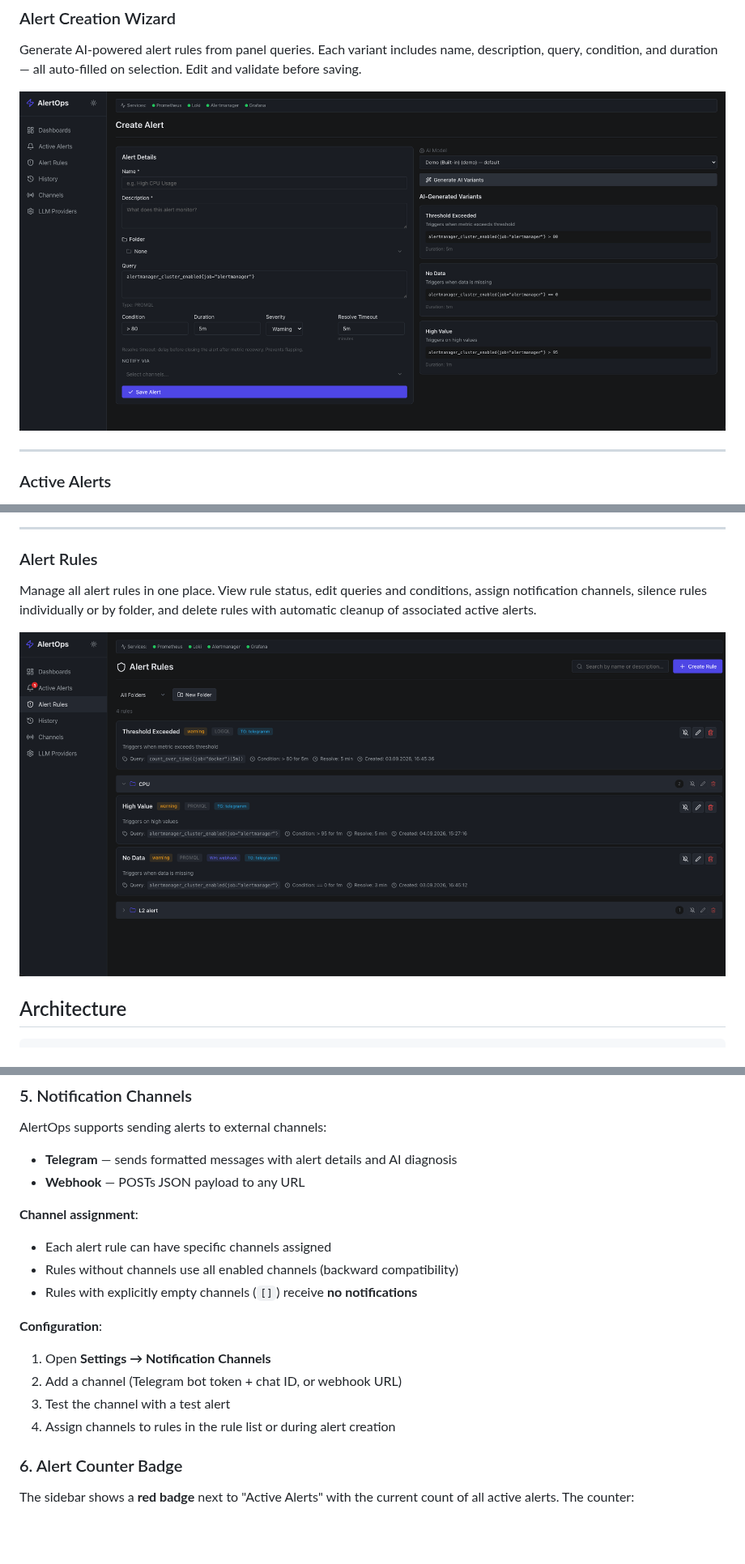
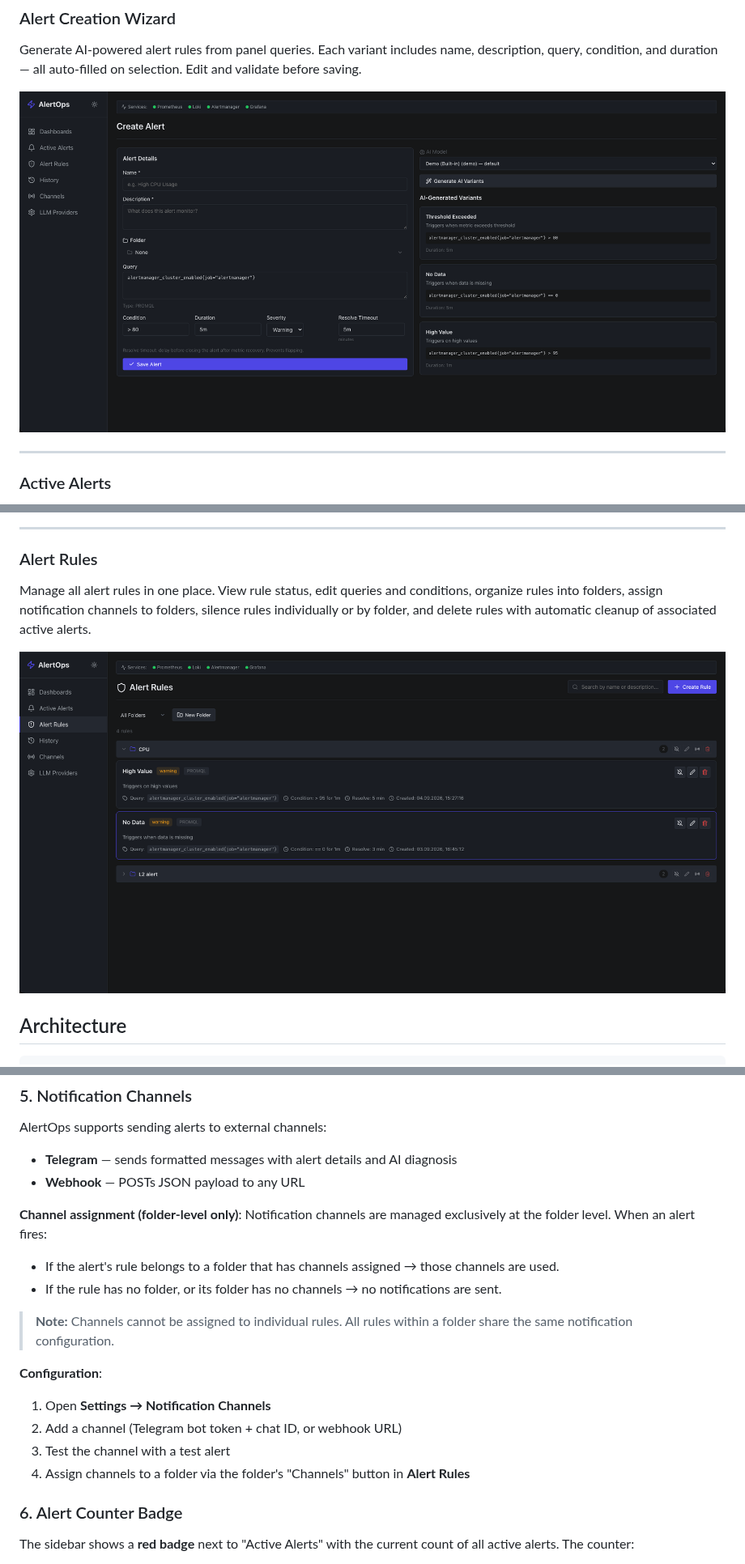
Before and after one commit to kirillgrigorev67/AlertOps, a Markdown page: README.md, 3 parts joined by grey strips. Shown at 81% size. Drawn GitHub-style; pictures changed too: assets/screenshots/alert-rules.png, assets/screenshots/create-alert.png; blank space fills up the shorter version.

Commit message:
feat: folder-level notification channels

```diff
--- a/README.md
+++ b/README.md
@@ -62,7 +62,7 @@ Configure notification channels (Telegram, Webhook) and assign them to alert rul
 ---
 
 ### Alert Rules
-Manage all alert rules in one place. View rule status, edit queries and conditions, assign notification channels, silence rules individually or by folder, and delete rules with automatic cleanup of associated active alerts.
+Manage all alert rules in one place. View rule status, edit queries and conditions, organize rules into folders, assign notification channels to folders, silence rules individually or by folder, and delete rules with automatic cleanup of associated active alerts.
 
 
 ![Alert Rules](assets/screenshots/alert-rules.png)
@@ -293,16 +293,19 @@ AlertOps supports sending alerts to external channels:
 - **Telegram** — sends formatted messages with alert details and AI diagnosis
 - **Webhook** — POSTs JSON payload to any URL
 
-**Channel assignment**:
-- Each alert rule can have specific channels assigned
-- Rules without channels use all enabled channels (backward compatibility)
-- Rules with explicitly empty channels (`[]`) receive **no notifications**
+**Channel assignment (folder-level only)**:
+Notification channels are managed exclusively at the folder level. When an alert fires:
+
+- If the alert's rule belongs to a folder that has channels assigned → those channels are used.
+- If the rule has no folder, or its folder has no channels → no notifications are sent.
+
+> **Note:** Channels cannot be assigned to individual rules. All rules within a folder share the same notification configuration.
 
 **Configuration**:
 1. Open **Settings → Notification Channels**
 2. Add a channel (Telegram bot token + chat ID, or webhook URL)
 3. Test the channel with a test alert
-4. Assign channels to rules in the rule list or during alert creation
+4. Assign channels to a folder via the folder's "Channels" button in **Alert Rules**
 
 ### 6. Alert Counter Badge
 
```
Also changed, not shown: other parts of README.md (+4 -2 lines), 4 other files.
